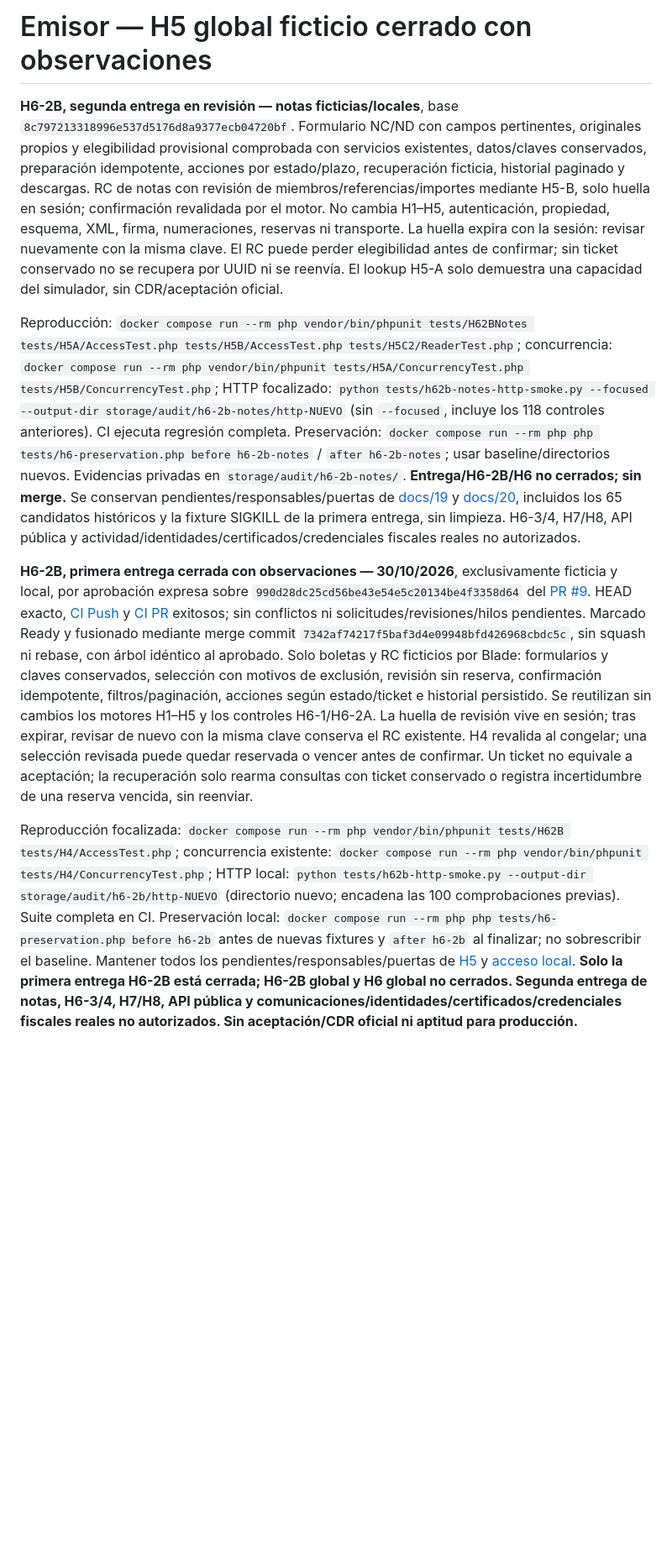
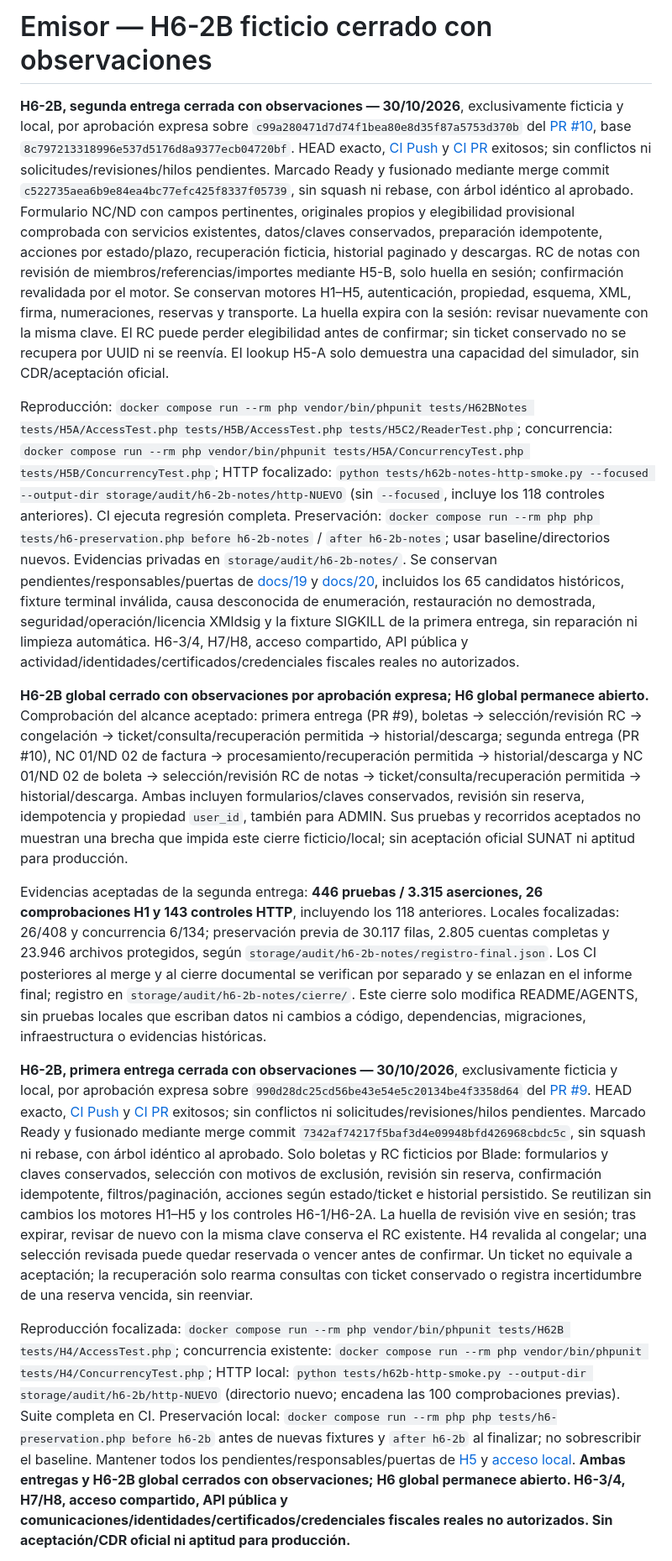
Before and after one commit to KhalidSeraph07/NEW_GREENTER, a Markdown page: README.md, the part around one of its changes. Shown at 84% size. Rendered like a GitHub page; blank space fills up the shorter version.

Commit message:
docs(h6-2b): record approved second-delivery and global closure

```diff
--- a/README.md
+++ b/README.md
@@ -1,11 +1,15 @@
-# Emisor — H5 global ficticio cerrado con observaciones
+# Emisor — H6-2B ficticio cerrado con observaciones
 
-**H6-2B, segunda entrega en revisión — notas ficticias/locales**, base `8c797213318996e537d5176d8a9377ecb04720bf`. Formulario NC/ND con campos pertinentes, originales propios y elegibilidad provisional comprobada con servicios existentes, datos/claves conservados, preparación idempotente, acciones por estado/plazo, recuperación ficticia, historial paginado y descargas. RC de notas con revisión de miembros/referencias/importes mediante H5-B, solo huella en sesión; confirmación revalidada por el motor. No cambia H1–H5, autenticación, propiedad, esquema, XML, firma, numeraciones, reservas ni transporte. La huella expira con la sesión: revisar nuevamente con la misma clave. El RC puede perder elegibilidad antes de confirmar; sin ticket conservado no se recupera por UUID ni se reenvía. El lookup H5-A solo demuestra una capacidad del simulador, sin CDR/aceptación oficial.
+**H6-2B, segunda entrega cerrada con observaciones — 30/10/2026**, exclusivamente ficticia y local, por aprobación expresa sobre `c99a280471d7d74f1bea80e8d35f87a5753d370b` del [PR #10](https://github.com/KhalidSeraph07/NEW_GREENTER/pull/10), base `8c797213318996e537d5176d8a9377ecb04720bf`. HEAD exacto, [CI Push](https://github.com/KhalidSeraph07/NEW_GREENTER/actions/runs/41147427518) y [CI PR](https://github.com/KhalidSeraph07/NEW_GREENTER/actions/runs/41148153126) exitosos; sin conflictos ni solicitudes/revisiones/hilos pendientes. Marcado Ready y fusionado mediante merge commit `c522735aea6b9e84ea4bc77efc425f8337f05739`, sin squash ni rebase, con árbol idéntico al aprobado. Formulario NC/ND con campos pertinentes, originales propios y elegibilidad provisional comprobada con servicios existentes, datos/claves conservados, preparación idempotente, acciones por estado/plazo, recuperación ficticia, historial paginado y descargas. RC de notas con revisión de miembros/referencias/importes mediante H5-B, solo huella en sesión; confirmación revalidada por el motor. Se conservan motores H1–H5, autenticación, propiedad, esquema, XML, firma, numeraciones, reservas y transporte. La huella expira con la sesión: revisar nuevamente con la misma clave. El RC puede perder elegibilidad antes de confirmar; sin ticket conservado no se recupera por UUID ni se reenvía. El lookup H5-A solo demuestra una capacidad del simulador, sin CDR/aceptación oficial.
 
-Reproducción: `docker compose run --rm php vendor/bin/phpunit tests/H62BNotes tests/H5A/AccessTest.php tests/H5B/AccessTest.php tests/H5C2/ReaderTest.php`; concurrencia: `docker compose run --rm php vendor/bin/phpunit tests/H5A/ConcurrencyTest.php tests/H5B/ConcurrencyTest.php`; HTTP focalizado: `python tests/h62b-notes-http-smoke.py --focused --output-dir storage/audit/h6-2b-notes/http-NUEVO` (sin `--focused`, incluye los 118 controles anteriores). CI ejecuta regresión completa. Preservación: `docker compose run --rm php php tests/h6-preservation.php before h6-2b-notes` / `after h6-2b-notes`; usar baseline/directorios nuevos. Evidencias privadas en `storage/audit/h6-2b-notes/`. **Entrega/H6-2B/H6 no cerrados; sin merge.** Se conservan pendientes/responsables/puertas de [docs/19](docs/19_H5_MATRIZ_ACEPTACION_GLOBAL.md) y [docs/20](docs/20_H6_1_ACCESO_LOCAL.md), incluidos los 65 candidatos históricos y la fixture SIGKILL de la primera entrega, sin limpieza. H6-3/4, H7/H8, API pública y actividad/identidades/certificados/credenciales fiscales reales no autorizados.
+Reproducción: `docker compose run --rm php vendor/bin/phpunit tests/H62BNotes tests/H5A/AccessTest.php tests/H5B/AccessTest.php tests/H5C2/ReaderTest.php`; concurrencia: `docker compose run --rm php vendor/bin/phpunit tests/H5A/ConcurrencyTest.php tests/H5B/ConcurrencyTest.php`; HTTP focalizado: `python tests/h62b-notes-http-smoke.py --focused --output-dir storage/audit/h6-2b-notes/http-NUEVO` (sin `--focused`, incluye los 118 controles anteriores). CI ejecuta regresión completa. Preservación: `docker compose run --rm php php tests/h6-preservation.php before h6-2b-notes` / `after h6-2b-notes`; usar baseline/directorios nuevos. Evidencias privadas en `storage/audit/h6-2b-notes/`. Se conservan pendientes/responsables/puertas de [docs/19](docs/19_H5_MATRIZ_ACEPTACION_GLOBAL.md) y [docs/20](docs/20_H6_1_ACCESO_LOCAL.md), incluidos los 65 candidatos históricos, fixture terminal inválida, causa desconocida de enumeración, restauración no demostrada, seguridad/operación/licencia XMldsig y la fixture SIGKILL de la primera entrega, sin reparación ni limpieza automática. H6-3/4, H7/H8, acceso compartido, API pública y actividad/identidades/certificados/credenciales fiscales reales no autorizados.
+
+**H6-2B global cerrado con observaciones por aprobación expresa; H6 global permanece abierto.** Comprobación del alcance aceptado: primera entrega (PR #9), boletas → selección/revisión RC → congelación → ticket/consulta/recuperación permitida → historial/descarga; segunda entrega (PR #10), NC 01/ND 02 de factura → procesamiento/recuperación permitida → historial/descarga y NC 01/ND 02 de boleta → selección/revisión RC de notas → ticket/consulta/recuperación permitida → historial/descarga. Ambas incluyen formularios/claves conservados, revisión sin reserva, idempotencia y propiedad `user_id`, también para ADMIN. Sus pruebas y recorridos aceptados no muestran una brecha que impida este cierre ficticio/local; sin aceptación oficial SUNAT ni aptitud para producción.
+
+Evidencias aceptadas de la segunda entrega: **446 pruebas / 3.315 aserciones, 26 comprobaciones H1 y 143 controles HTTP**, incluyendo los 118 anteriores. Locales focalizadas: 26/408 y concurrencia 6/134; preservación previa de 30.117 filas, 2.805 cuentas completas y 23.946 archivos protegidos, según `storage/audit/h6-2b-notes/registro-final.json`. Los CI posteriores al merge y al cierre documental se verifican por separado y se enlazan en el informe final; registro en `storage/audit/h6-2b-notes/cierre/`. Este cierre solo modifica README/AGENTS, sin pruebas locales que escriban datos ni cambios a código, dependencias, migraciones, infraestructura o evidencias históricas.
 
 **H6-2B, primera entrega cerrada con observaciones — 30/10/2026**, exclusivamente ficticia y local, por aprobación expresa sobre `990d28dc25cd56be43e54e5c20134be4f3358d64` del [PR #9](https://github.com/KhalidSeraph07/NEW_GREENTER/pull/9). HEAD exacto, [CI Push](https://github.com/KhalidSeraph07/NEW_GREENTER/actions/runs/41142326958) y [CI PR](https://github.com/KhalidSeraph07/NEW_GREENTER/actions/runs/41142331382) exitosos; sin conflictos ni solicitudes/revisiones/hilos pendientes. Marcado Ready y fusionado mediante merge commit `7342af74217f5baf3d4e09948bfd426968cbdc5c`, sin squash ni rebase, con árbol idéntico al aprobado. Solo boletas y RC ficticios por Blade: formularios y claves conservados, selección con motivos de exclusión, revisión sin reserva, confirmación idempotente, filtros/paginación, acciones según estado/ticket e historial persistido. Se reutilizan sin cambios los motores H1–H5 y los controles H6-1/H6-2A. La huella de revisión vive en sesión; tras expirar, revisar de nuevo con la misma clave conserva el RC existente. H4 revalida al congelar; una selección revisada puede quedar reservada o vencer antes de confirmar. Un ticket no equivale a aceptación; la recuperación solo rearma consultas con ticket conservado o registra incertidumbre de una reserva vencida, sin reenviar.
 
-Reproducción focalizada: `docker compose run --rm php vendor/bin/phpunit tests/H62B tests/H4/AccessTest.php`; concurrencia existente: `docker compose run --rm php vendor/bin/phpunit tests/H4/ConcurrencyTest.php`; HTTP local: `python tests/h62b-http-smoke.py --output-dir storage/audit/h6-2b/http-NUEVO` (directorio nuevo; encadena las 100 comprobaciones previas). Suite completa en CI. Preservación local: `docker compose run --rm php php tests/h6-preservation.php before h6-2b` antes de nuevas fixtures y `after h6-2b` al finalizar; no sobrescribir el baseline. Mantener todos los pendientes/responsables/puertas de [H5](docs/19_H5_MATRIZ_ACEPTACION_GLOBAL.md) y [acceso local](docs/20_H6_1_ACCESO_LOCAL.md). **Solo la primera entrega H6-2B está cerrada; H6-2B global y H6 global no cerrados. Segunda entrega de notas, H6-3/4, H7/H8, API pública y comunicaciones/identidades/certificados/credenciales fiscales reales no autorizados. Sin aceptación/CDR oficial ni aptitud para producción.**
+Reproducción focalizada: `docker compose run --rm php vendor/bin/phpunit tests/H62B tests/H4/AccessTest.php`; concurrencia existente: `docker compose run --rm php vendor/bin/phpunit tests/H4/ConcurrencyTest.php`; HTTP local: `python tests/h62b-http-smoke.py --output-dir storage/audit/h6-2b/http-NUEVO` (directorio nuevo; encadena las 100 comprobaciones previas). Suite completa en CI. Preservación local: `docker compose run --rm php php tests/h6-preservation.php before h6-2b` antes de nuevas fixtures y `after h6-2b` al finalizar; no sobrescribir el baseline. Mantener todos los pendientes/responsables/puertas de [H5](docs/19_H5_MATRIZ_ACEPTACION_GLOBAL.md) y [acceso local](docs/20_H6_1_ACCESO_LOCAL.md). **Ambas entregas y H6-2B global cerrados con observaciones; H6 global permanece abierto. H6-3/4, H7/H8, acceso compartido, API pública y comunicaciones/identidades/certificados/credenciales fiscales reales no autorizados. Sin aceptación/CDR oficial ni aptitud para producción.**
 
 
```
Also changed, not shown: other parts of README.md (+5 -1 lines), AGENTS.md (+2 -0 lines).
